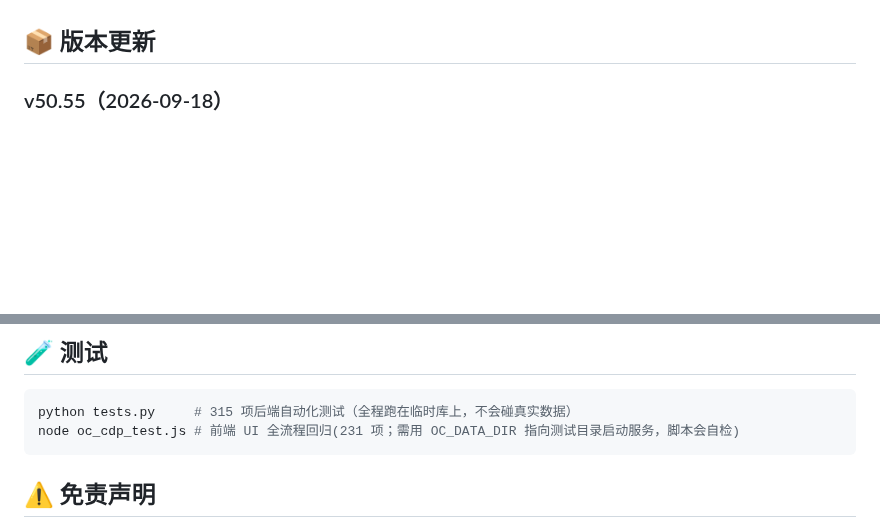
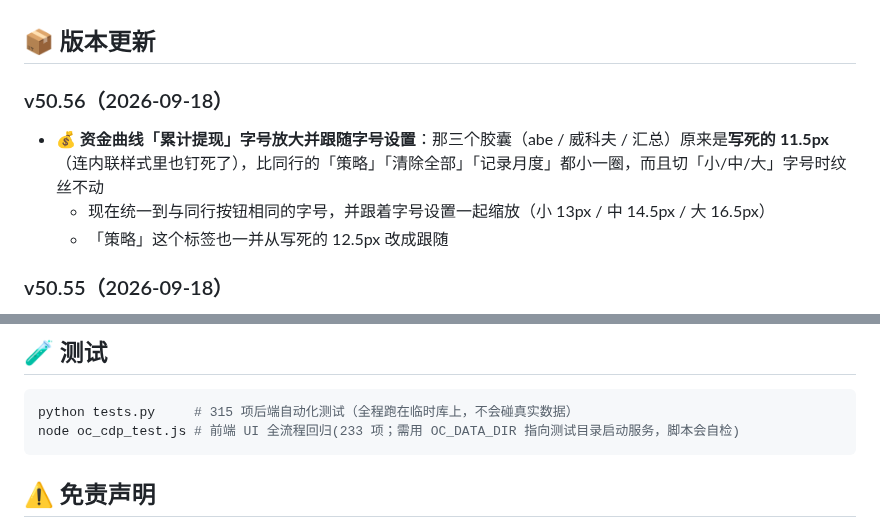
Before and after one commit to zxcools/OpenCalc, a Markdown page: README.md, 2 parts joined by grey strips. Rendered like a GitHub page; blank space fills up the shorter version.

Commit message:
v50.56: 资金曲线「累计提现」字号放大到与同行一致并跟随字号设置
- 「策略」标签与三个提现胶囊原先写死 12.5/11.5px(含内联样式) -> 统一 var(--fz-btn2)
- 与同行 seg 按钮/右侧按钮字号一致, 并随 小/中/大 缩放(13/14.5/16.5)
- E2E 233/233(+2), tests 315/315, exe sha256 744b949d

````diff
--- a/README.md
+++ b/README.md
@@ -71,6 +71,11 @@
 - 左下角 💬 联系作者（知乎 + 微信/支付宝收款码）
 
 ## 📦 版本更新
+
+### v50.56（2026-09-18）
+- **💰 资金曲线「累计提现」字号放大并跟随字号设置**：那三个胶囊（abe / 威科夫 / 汇总）原来是**写死的 11.5px**（连内联样式里也钉死了），比同行的「策略」「清除全部」「记录月度」都小一圈，而且切「小/中/大」字号时纹丝不动
+  - 现在统一到与同行按钮相同的字号，并跟着字号设置一起缩放（小 13px / 中 14.5px / 大 16.5px）
+  - 「策略」这个标签也一并从写死的 12.5px 改成跟随
 
 ### v50.55（2026-09-18）
 - **👁 新增「隐藏统计」按钮**：在「只展示未平仓」右边，点一下把顶部战绩卡收起来（腾出空间看表格），再点恢复
@@ -392,7 +397,7 @@ pyinstaller --onefile --windowed --name OpenCalc --icon icon.ico \
 
 ```bash
 python tests.py     # 315 项后端自动化测试（全程跑在临时库上，不会碰真实数据）
-node oc_cdp_test.js # 前端 UI 全流程回归(231 项；需用 OC_DATA_DIR 指向测试目录启动服务，脚本会自检)
+node oc_cdp_test.js # 前端 UI 全流程回归(233 项；需用 OC_DATA_DIR 指向测试目录启动服务，脚本会自检)
 ```
 
 ## ⚠️ 免责声明
````
Also changed, not shown: design/shot_v5056_funds_lg.png (added), design/shot_v5056_funds_md.png (added), design/shot_v5056_funds_sm.png (added), 4 other files.
